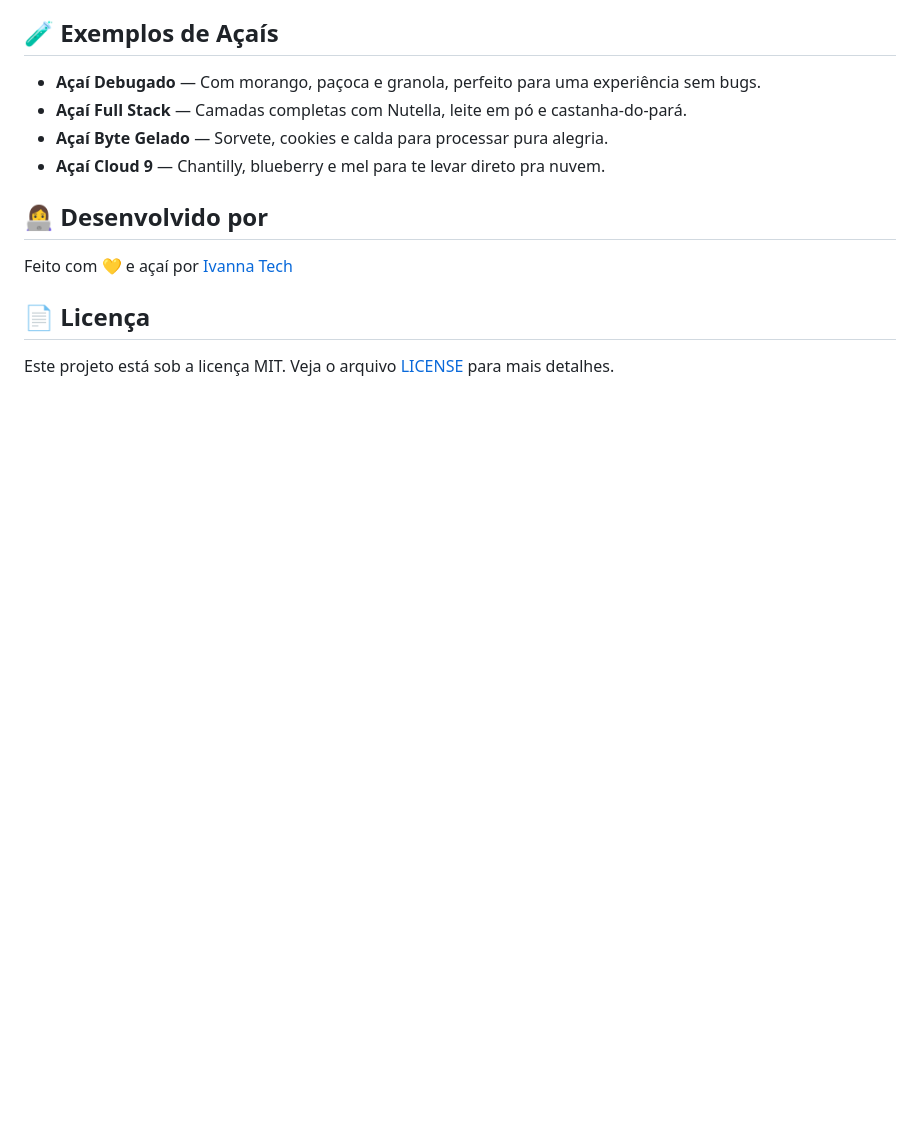
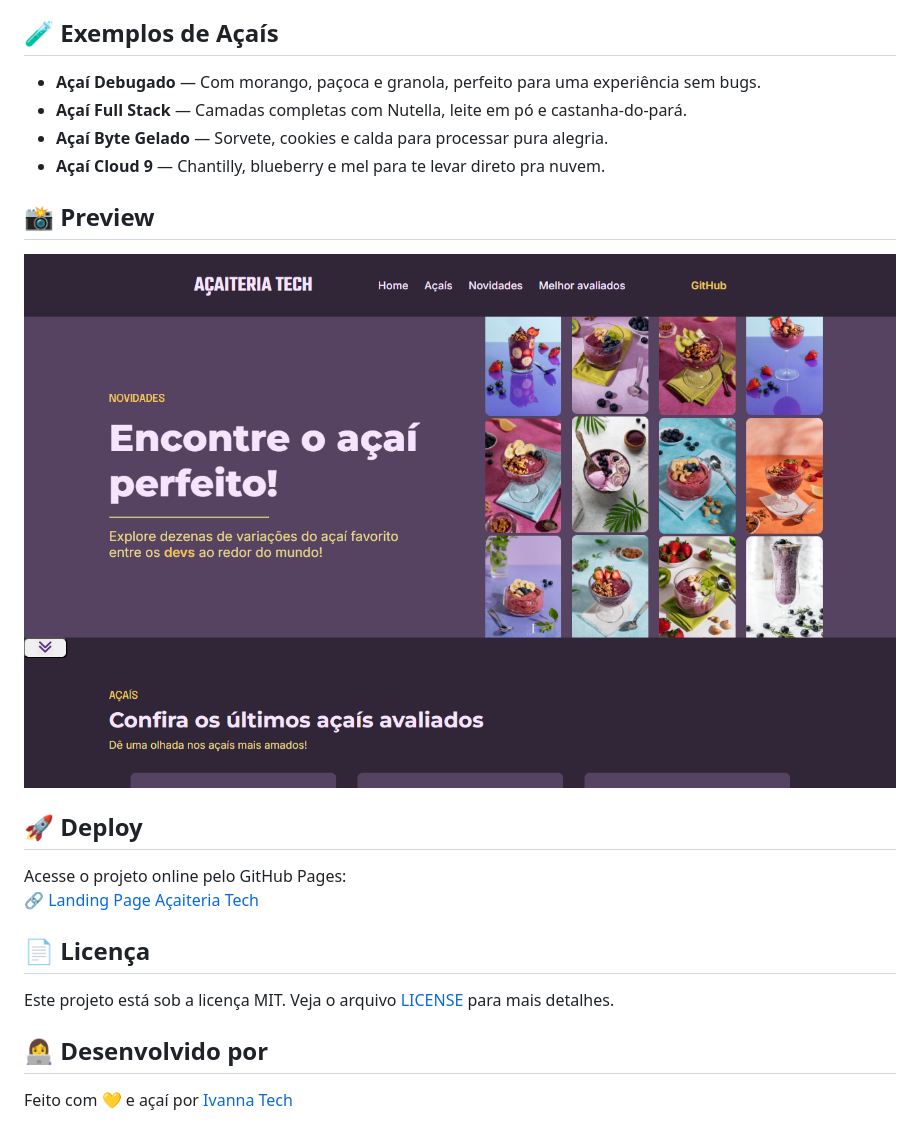
Before and after one commit to ivannatech/landing-page-acaiteria, a Markdown page: README.md, the part around the change. Rendered like a GitHub page; pictures changed too: assets/preview-acaiteria-tech.png (added); blank space fills up the shorter version.

Commit message:
docs: atualiza README.md para incluir preview e deploy

```diff
--- a/README.md
+++ b/README.md
@@ -31,10 +31,19 @@ O layout se adapta dinamicamente para diferentes tamanhos de tela:
 - **Açaí Byte Gelado** — Sorvete, cookies e calda para processar pura alegria.
 - **Açaí Cloud 9** — Chantilly, blueberry e mel para te levar direto pra nuvem.
 
-## 👩‍💻 Desenvolvido por
+## 📸 Preview
 
-Feito com 💛 e açaí por [Ivanna Tech](https://github.com/ivannatech)
+![Preview do formulário](/assets/preview-acaiteria-tech.png)
+
+## 🚀 Deploy
+
+Acesse o projeto online pelo GitHub Pages:
+🔗 [Landing Page Açaiteria Tech](https://ivannatech.github.io/landing-page-acaiteria/)
 
 ## 📄 Licença
 
 Este projeto está sob a licença MIT. Veja o arquivo [LICENSE](LICENSE) para mais detalhes.
+
+## 👩‍💻 Desenvolvido por
+
+Feito com 💛 e açaí por [Ivanna Tech](https://github.com/ivannatech)
```
